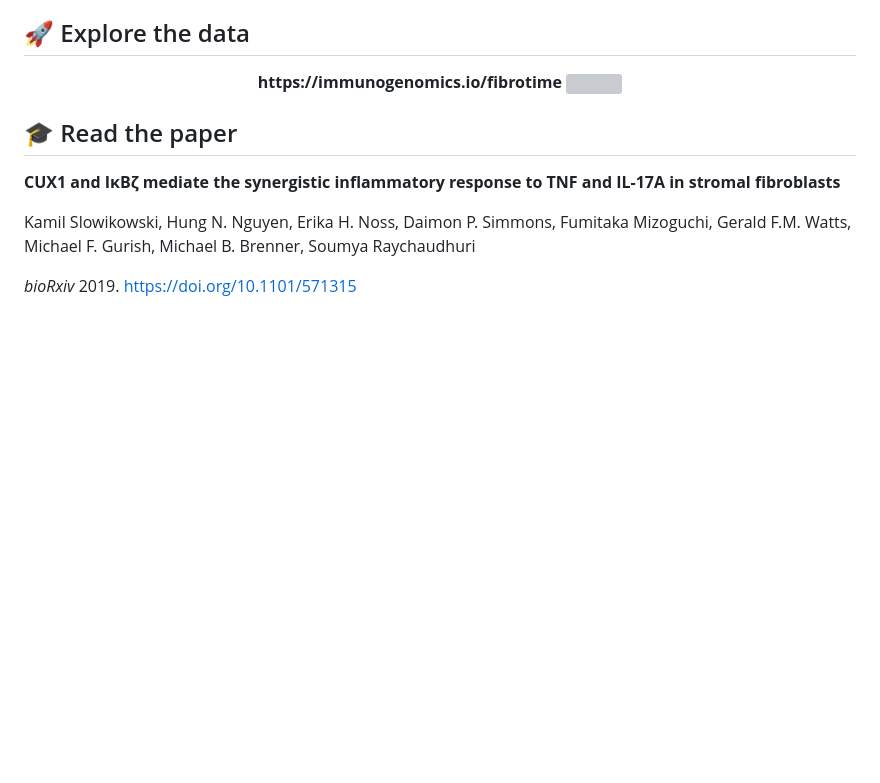
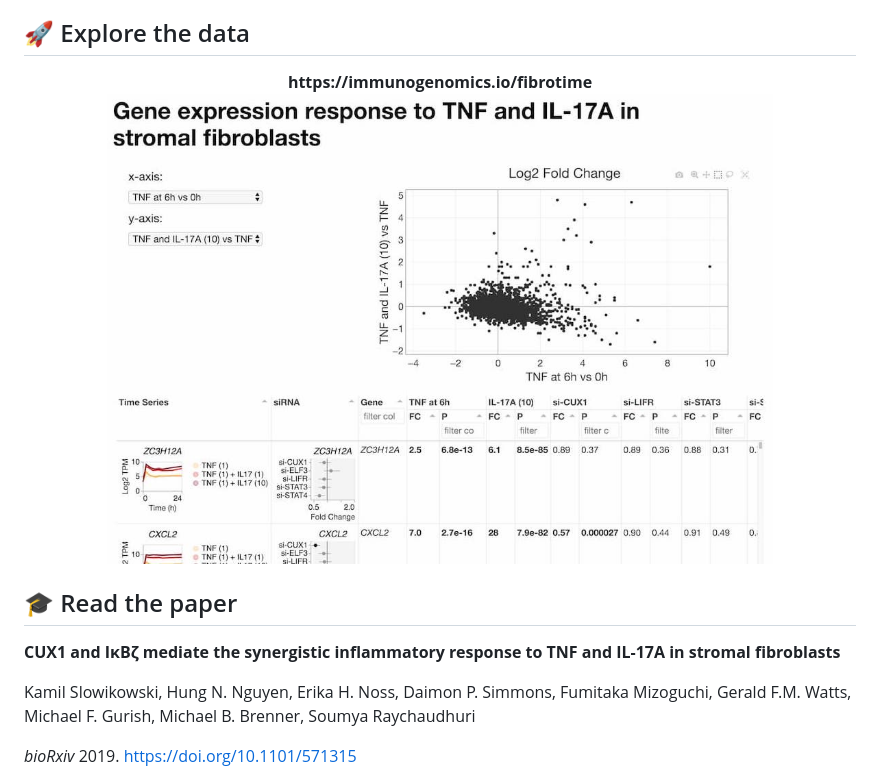
Before and after one commit to slowkow/fibrotime, a Markdown page: README.md, the part around the change. GitHub-like rendering; pictures changed too: img/screencapture-immunogenomics-io-fibrotime-2019-06-02-08_46_10.jpg (added); blank space fills up the shorter version; grey boxes are pictures that could not be loaded.

Commit message:
add images

```diff
--- a/README.md
+++ b/README.md
@@ -9,7 +9,7 @@ Our data includes experiments with time series, dose response, and gene silencin
 
 <p align="center">
   <b>https://immunogenomics.io/fibrotime</b>
-  <a href="https://immunogenomics.io/fibrotime/"><img width="80%" src="screenshot.jpg"></a>
+  <a href="https://immunogenomics.io/fibrotime/"><img width="80%" src="img/screencapture-immunogenomics-io-fibrotime-2019-06-02-08_46_10.jpg"></a>
 </p>
 
 ## :mortar_board: Read the paper
```
Also changed, not shown: img/shield.png (added), 1 other file.
